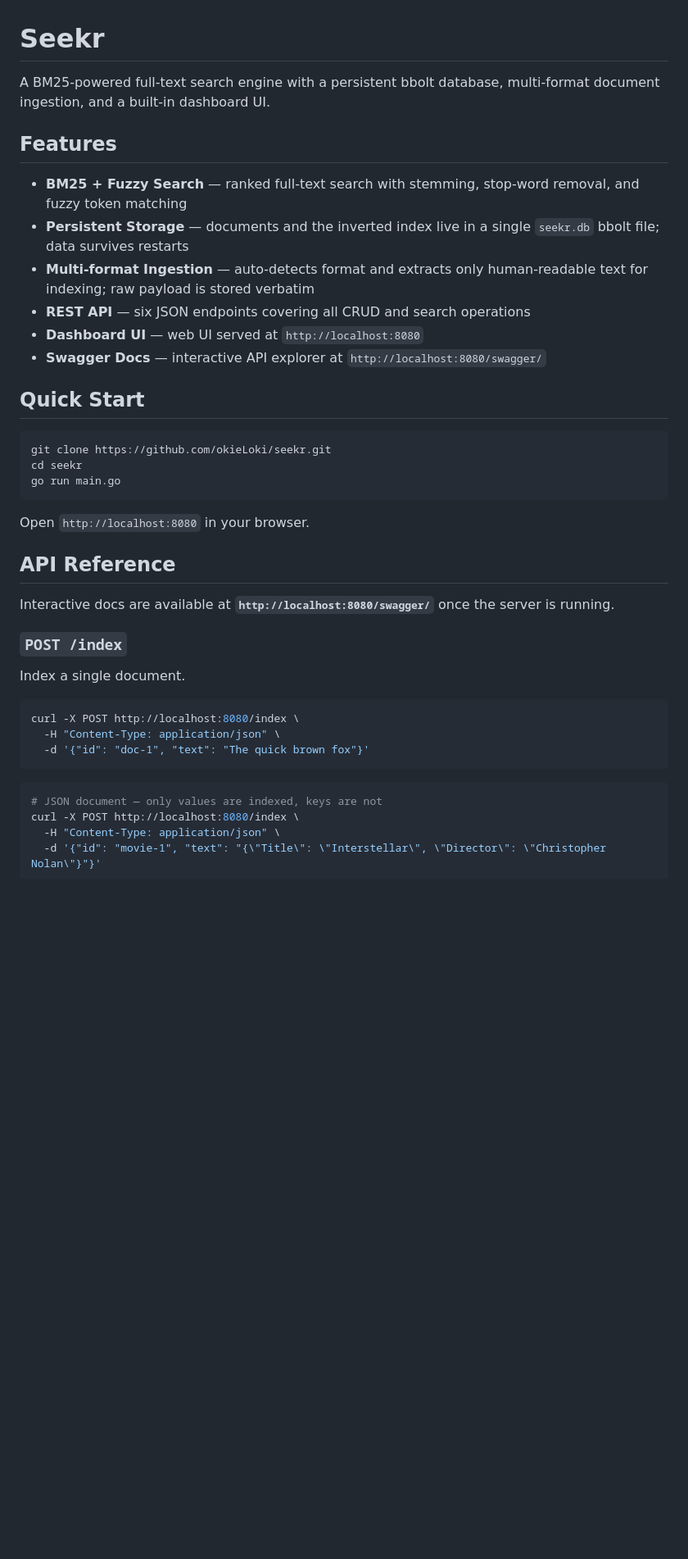
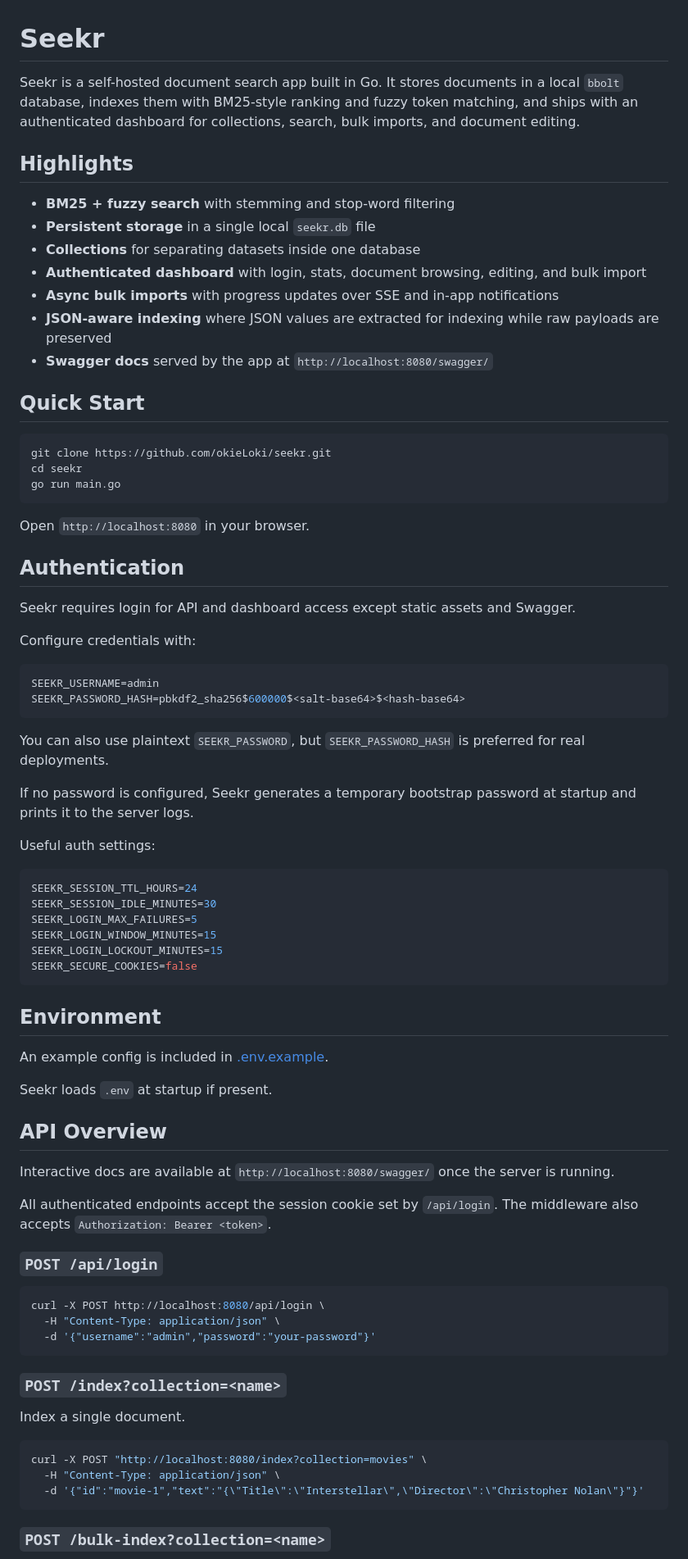
Before and after one commit to okieLoki/seekr, a Markdown page: README.md, the part around one of its changes. Shown at 82% size. Drawn GitHub-style; blank space fills up the shorter version.

Commit message:
Refresh README for auth, collections, and async imports

````diff
--- a/README.md
+++ b/README.md
@@ -1,16 +1,16 @@
 # Seekr
 
-A BM25-powered full-text search engine with a persistent bbolt database, multi-format document ingestion, and a built-in dashboard UI.
+Seekr is a self-hosted document search app built in Go. It stores documents in a local `bbolt` database, indexes them with BM25-style ranking and fuzzy token matching, and ships with an authenticated dashboard for collections, search, bulk imports, and document editing.
 
-## Features
+## Highlights
 
-- **BM25 + Fuzzy Search** — ranked full-text search with stemming, stop-word removal, and fuzzy token matching
-- **Persistent Storage** — documents and the inverted index live in a single `seekr.db` bbolt file; data survives restarts
-- **Multi-format Ingestion** — auto-detects format and extracts only human-readable text for indexing; raw payload is stored verbatim
-- **REST API** — six JSON endpoints covering all CRUD and search operations
-- **Dashboard UI** — web UI served at `http://localhost:8080`
-- **Swagger Docs** — interactive API explorer at `http://localhost:8080/swagger/`
-
+- **BM25 + fuzzy search** with stemming and stop-word filtering
+- **Persistent storage** in a single local `seekr.db` file
+- **Collections** for separating datasets inside one database
+- **Authenticated dashboard** with login, stats, document browsing, editing, and bulk import
+- **Async bulk imports** with progress updates over SSE and in-app notifications
+- **JSON-aware indexing** where JSON values are extracted for indexing while raw payloads are preserved
+- **Swagger docs** served by the app at `http://localhost:8080/swagger/`
 
 ## Quick Start
 
@@ -22,23 +22,61 @@ go run main.go
 
 Open `http://localhost:8080` in your browser.
 
-## API Reference
+## Authentication
 
-Interactive docs are available at **`http://localhost:8080/swagger/`** once the server is running.
+Seekr requires login for API and dashboard access except static assets and Swagger.
 
-### `POST /index`
+Configure credentials with:
+
+```bash
+SEEKR_USERNAME=admin
+SEEKR_PASSWORD_HASH=pbkdf2_sha256$600000$<salt-base64>$<hash-base64>
+```
+
+You can also use plaintext `SEEKR_PASSWORD`, but `SEEKR_PASSWORD_HASH` is preferred for real deployments.
+
+If no password is configured, Seekr generates a temporary bootstrap password at startup and prints it to the server logs.
+
+Useful auth settings:
+
+```bash
+SEEKR_SESSION_TTL_HOURS=24
+SEEKR_SESSION_IDLE_MINUTES=30
+SEEKR_LOGIN_MAX_FAILURES=5
+SEEKR_LOGIN_WINDOW_MINUTES=15
+SEEKR_LOGIN_LOCKOUT_MINUTES=15
+SEEKR_SECURE_COOKIES=false
+```
+
+## Environment
+
+An example config is included in [.env.example](./.env.example).
+
+Seekr loads `.env` at startup if present.
+
+## API Overview
+
+Interactive docs are available at `http://localhost:8080/swagger/` once the server is running.
+
+All authenticated endpoints accept the session cookie set by `/api/login`. The middleware also accepts `Authorization: Bearer <token>`.
+
+### `POST /api/login`
+
+```bash
+curl -X POST http://localhost:8080/api/login \
+  -H "Content-Type: application/json" \
+  -d '{"username":"admin","password":"your-password"}'
+```
+
+### `POST /index?collection=<name>`
+
 Index a single document.
 
 ```bash
-curl -X POST http://localhost:8080/index \
+curl -X POST "http://localhost:8080/index?collection=movies" \
   -H "Content-Type: application/json" \
-  -d '{"id": "doc-1", "text": "The quick brown fox"}'
+  -d '{"id":"movie-1","text":"{\"Title\":\"Interstellar\",\"Director\":\"Christopher Nolan\"}"}'
 ```
 
-```bash
-# JSON document — only values are indexed, keys are not
-curl -X POST http://localhost:8080/index \
-  -H "Content-Type: application/json" \
-  -d '{"id": "movie-1", "text": "{\"Title\": \"Interstellar\", \"Director\": \"Christopher Nolan\"}"}'
-```
+### `POST /bulk-index?collection=<name>`
 
````
Also changed, not shown: other parts of README.md (+86 -80 lines).
